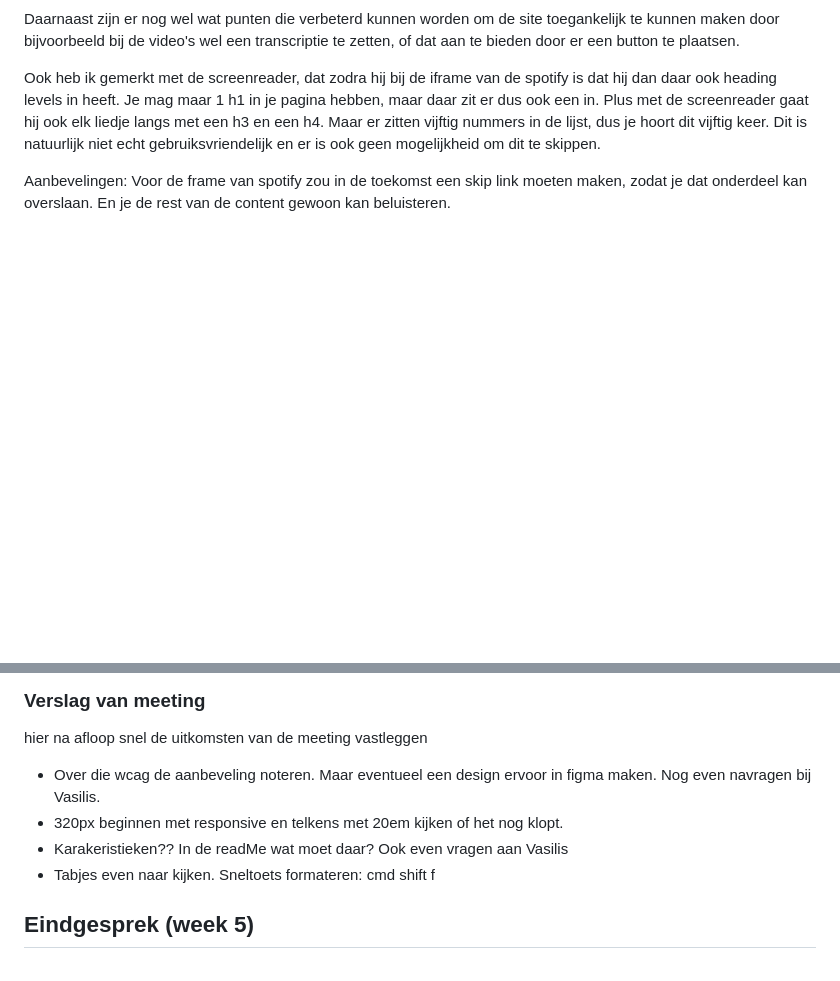
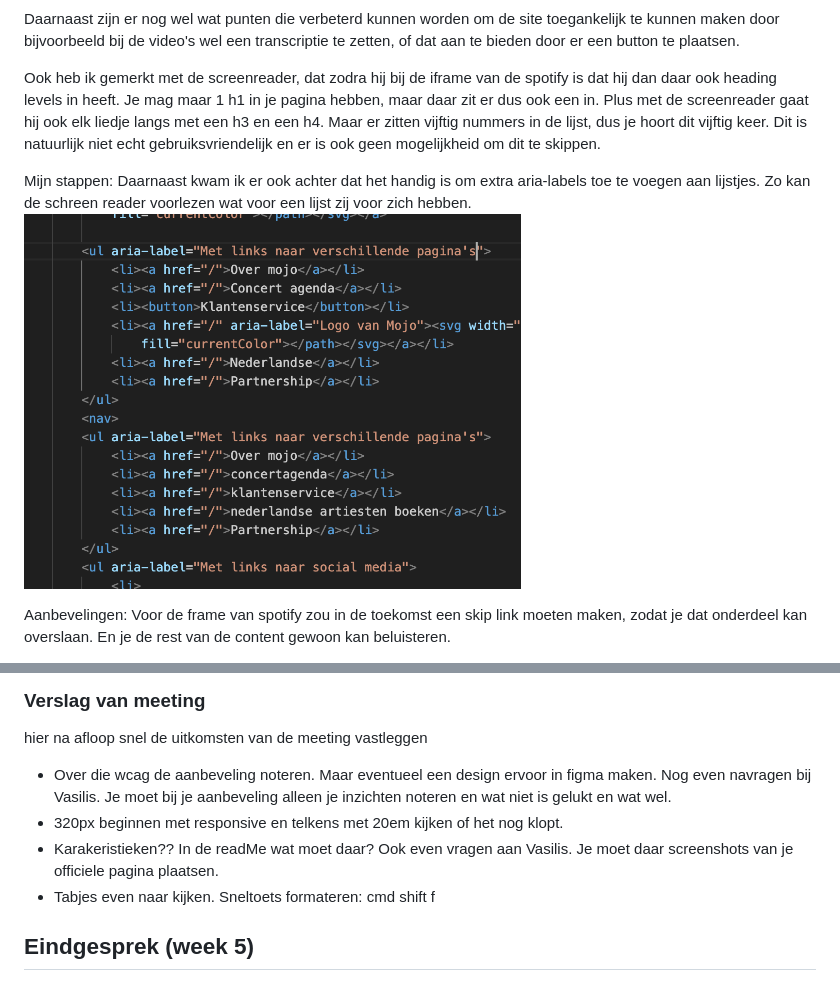
Before and after one commit to sabrinaz35/blok-web-sabrina, a Markdown page: README.md, 2 parts joined by grey strips. GitHub-like rendering; pictures changed too: readme-images/ullist-arialabels.png (added); folded sections open; blank space fills up the shorter version.

```diff
--- a/README.md
+++ b/README.md
@@ -233,6 +233,10 @@ Daarnaast zijn er nog wel wat punten die verbeterd kunnen worden om de site toeg
 
 Ook heb ik gemerkt met de screenreader, dat zodra hij bij de iframe van de spotify is dat hij dan daar ook heading levels in heeft. Je mag maar 1 h1 in je pagina hebben, maar daar zit er dus ook een in. Plus met de screenreader gaat hij ook elk liedje langs met een h3 en een h4. Maar er zitten vijftig nummers in de lijst, dus je hoort dit vijftig keer. Dit is natuurlijk niet echt gebruiksvriendelijk en er is ook geen mogelijkheid om dit te skippen.
 
+Mijn stappen:
+Daarnaast kwam ik er ook achter dat het handig is om extra aria-labels toe te voegen aan lijstjes. Zo kan de schreen reader voorlezen wat voor een lijst zij voor zich hebben.
+<img src="readme-images/ullist-arialabels.png" height="375px" alt="Screenshot code een van de hover homepagina.">
+
 Aanbevelingen:
 Voor de frame van spotify zou in de toekomst een skip link moeten maken, zodat je dat onderdeel kan overslaan. En je de rest van de content gewoon kan beluisteren.
 
@@ -272,9 +276,9 @@ In de loop van deze week liep ik ineens tegen een probleem aan dat mijn justify
   ### Verslag van meeting
   hier na afloop snel de uitkomsten van de meeting vastleggen
 
-  - Over die wcag de aanbeveling noteren. Maar eventueel een design ervoor in figma maken. Nog even navragen bij Vasilis.
+  - Over die wcag de aanbeveling noteren. Maar eventueel een design ervoor in figma maken. Nog even navragen bij Vasilis. Je moet bij je aanbeveling alleen je inzichten noteren en wat niet is gelukt en wat wel.
   - 320px beginnen met responsive en telkens met 20em kijken of het nog klopt.
-  - Karakeristieken?? In de readMe wat moet daar? Ook even vragen aan Vasilis
+  - Karakeristieken?? In de readMe wat moet daar? Ook even vragen aan Vasilis. Je moet daar screenshots van je officiele pagina plaatsen.
   - Tabjes even naar kijken. Sneltoets formateren: cmd shift f
 
 </details>
```
Also changed, not shown: images/logo-mojo.png (added), 3 other files.
